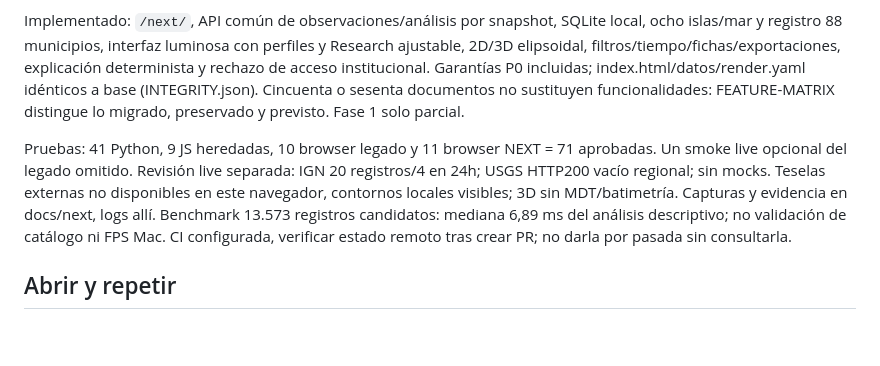
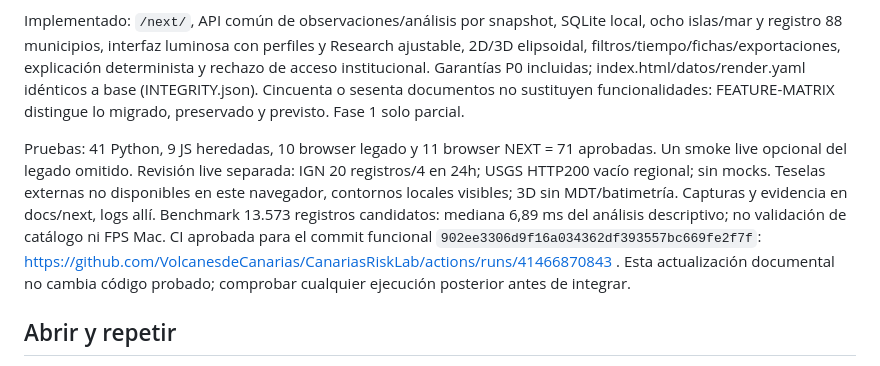
Before and after one commit to VolcanesdeCanarias/CanariasRiskLab, a Markdown page: SESSION-HANDOFF.md, the part around the change. Rendered like a GitHub page; blank space fills up the shorter version.

```diff
--- a/SESSION-HANDOFF.md
+++ b/SESSION-HANDOFF.md
@@ -6,7 +6,7 @@ Repositorio canónico VolcanesdeCanarias/CanariasRiskLab, rama `integration/next
 
 Implementado: `/next/`, API común de observaciones/análisis por snapshot, SQLite local, ocho islas/mar y registro 88 municipios, interfaz luminosa con perfiles y Research ajustable, 2D/3D elipsoidal, filtros/tiempo/fichas/exportaciones, explicación determinista y rechazo de acceso institucional. Garantías P0 incluidas; index.html/datos/render.yaml idénticos a base (INTEGRITY.json). Cincuenta o sesenta documentos no sustituyen funcionalidades: FEATURE-MATRIX distingue lo migrado, preservado y previsto. Fase 1 solo parcial.
 
-Pruebas: 41 Python, 9 JS heredadas, 10 browser legado y 11 browser NEXT = 71 aprobadas. Un smoke live opcional del legado omitido. Revisión live separada: IGN 20 registros/4 en 24h; USGS HTTP200 vacío regional; sin mocks. Teselas externas no disponibles en este navegador, contornos locales visibles; 3D sin MDT/batimetría. Capturas y evidencia en docs/next, logs allí. Benchmark 13.573 registros candidatos: mediana 6,89 ms del análisis descriptivo; no validación de catálogo ni FPS Mac. CI configurada, verificar estado remoto tras crear PR; no darla por pasada sin consultarla.
+Pruebas: 41 Python, 9 JS heredadas, 10 browser legado y 11 browser NEXT = 71 aprobadas. Un smoke live opcional del legado omitido. Revisión live separada: IGN 20 registros/4 en 24h; USGS HTTP200 vacío regional; sin mocks. Teselas externas no disponibles en este navegador, contornos locales visibles; 3D sin MDT/batimetría. Capturas y evidencia en docs/next, logs allí. Benchmark 13.573 registros candidatos: mediana 6,89 ms del análisis descriptivo; no validación de catálogo ni FPS Mac. CI aprobada para el commit funcional `902ee3306d9f16a034362df393557bc669fe2f7f`: https://github.com/VolcanesdeCanarias/CanariasRiskLab/actions/runs/41466870843 . Esta actualización documental no cambia código probado; comprobar cualquier ejecución posterior antes de integrar.
 
 ## Abrir y repetir
 
```
Also changed, not shown: docs/next/REVIEW.md (+1 -1 lines).
